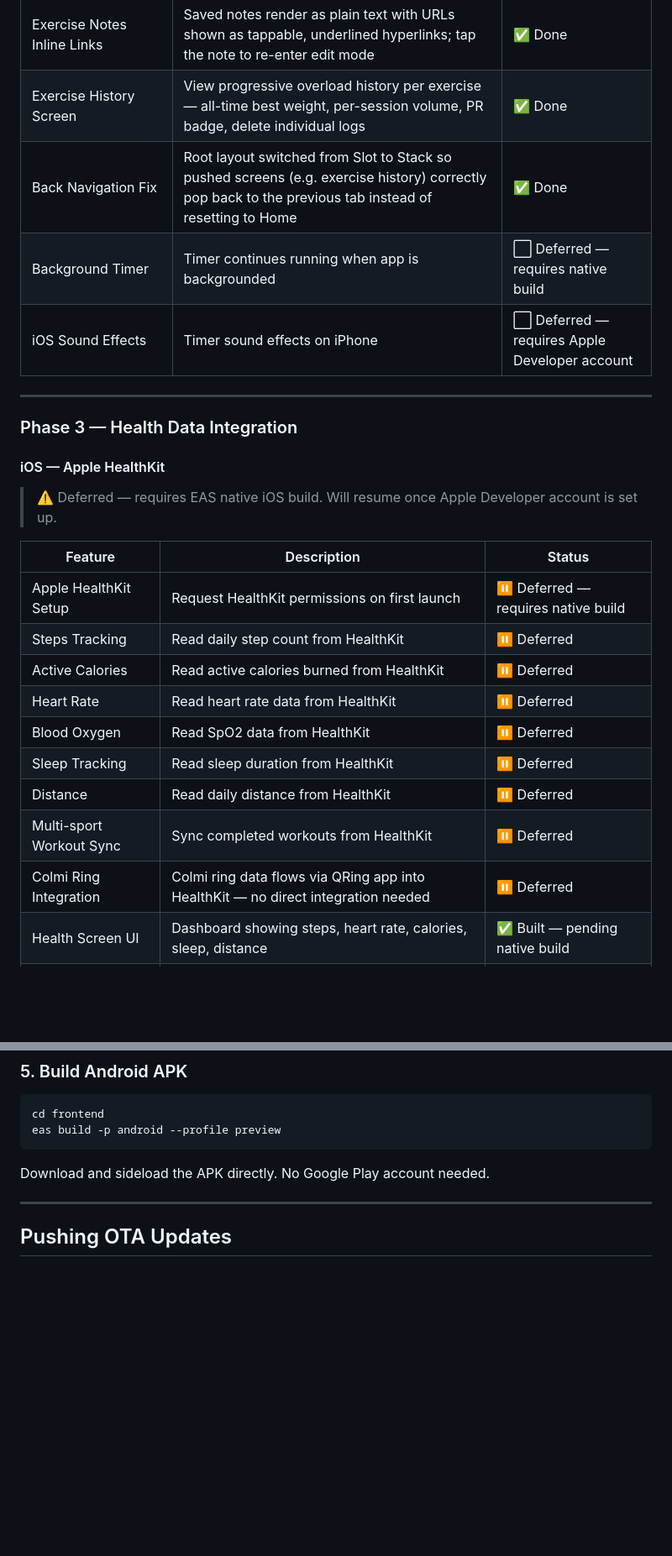
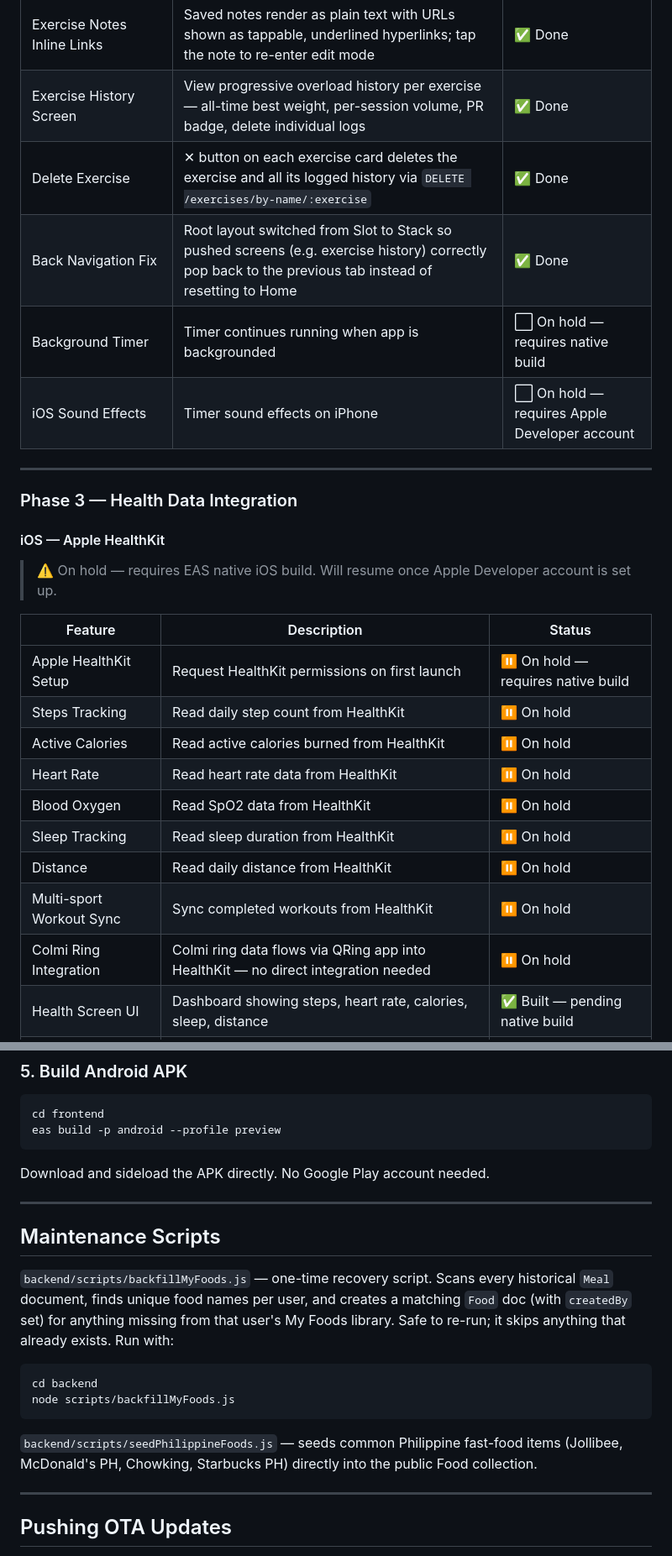
Before and after one commit to normanchingcuanco/ltfi-app, a Markdown page: README.md, 2 parts joined by grey strips. Shown at 84% size. Drawn GitHub-style; blank space fills up the shorter version.

````diff
--- a/README.md
+++ b/README.md
@@ -483,9 +490,10 @@ ltfi/
 | Exercise Notes Auto-Save | Notes save automatically 800ms after typing stops, independent of logging a set | ✅ Done |
 | Exercise Notes Inline Links | Saved notes render as plain text with URLs shown as tappable, underlined hyperlinks; tap the note to re-enter edit mode | ✅ Done |
 | Exercise History Screen | View progressive overload history per exercise — all-time best weight, per-session volume, PR badge, delete individual logs | ✅ Done |
+| Delete Exercise | ✕ button on each exercise card deletes the exercise and all its logged history via `DELETE /exercises/by-name/:exercise` | ✅ Done |
 | Back Navigation Fix | Root layout switched from Slot to Stack so pushed screens (e.g. exercise history) correctly pop back to the previous tab instead of resetting to Home | ✅ Done |
-| Background Timer | Timer continues running when app is backgrounded | ⬜ Deferred — requires native build |
-| iOS Sound Effects | Timer sound effects on iPhone | ⬜ Deferred — requires Apple Developer account |
+| Background Timer | Timer continues running when app is backgrounded | ⬜ On hold — requires native build |
+| iOS Sound Effects | Timer sound effects on iPhone | ⬜ On hold — requires Apple Developer account |
 
 ---
 
@@ -493,19 +501,19 @@ ltfi/
 
 #### iOS — Apple HealthKit
 
-> ⚠️ Deferred — requires EAS native iOS build. Will resume once Apple Developer account is set up.
+> ⚠️ On hold — requires EAS native iOS build. Will resume once Apple Developer account is set up.
 
 | Feature | Description | Status |
 |---------|-------------|--------|
-| Apple HealthKit Setup | Request HealthKit permissions on first launch | ⏸ Deferred — requires native build |
-| Steps Tracking | Read daily step count from HealthKit | ⏸ Deferred |
-| Active Calories | Read active calories burned from HealthKit | ⏸ Deferred |
-| Heart Rate | Read heart rate data from HealthKit | ⏸ Deferred |
-| Blood Oxygen | Read SpO2 data from HealthKit | ⏸ Deferred |
-| Sleep Tracking | Read sleep duration from HealthKit | ⏸ Deferred |
-| Distance | Read daily distance from HealthKit | ⏸ Deferred |
-| Multi-sport Workout Sync | Sync completed workouts from HealthKit | ⏸ Deferred |
-| Colmi Ring Integration | Colmi ring data flows via QRing app into HealthKit — no direct integration needed | ⏸ Deferred |
+| Apple HealthKit Setup | Request HealthKit permissions on first launch | ⏸ On hold — requires native build |
+| Steps Tracking | Read daily step count from HealthKit | ⏸ On hold |
+| Active Calories | Read active calories burned from HealthKit | ⏸ On hold |
+| Heart Rate | Read heart rate data from HealthKit | ⏸ On hold |
+| Blood Oxygen | Read SpO2 data from HealthKit | ⏸ On hold |
+| Sleep Tracking | Read sleep duration from HealthKit | ⏸ On hold |
+| Distance | Read daily distance from HealthKit | ⏸ On hold |
+| Multi-sport Workout Sync | Sync completed workouts from HealthKit | ⏸ On hold |
+| Colmi Ring Integration | Colmi ring data flows via QRing app into HealthKit — no direct integration needed | ⏸ On hold |
 | Health Screen UI | Dashboard showing steps, heart rate, calories, sleep, distance | ✅ Built — pending native build |
 | HealthKit Utility Layer | Platform-aware data fetching from HealthKit | ✅ Built — pending native build |
 
@@ -636,6 +647,19 @@ eas build -p android --profile preview
 ```
 
 Download and sideload the APK directly. No Google Play account needed.
+
+---
+
+## Maintenance Scripts
+
+`backend/scripts/backfillMyFoods.js` — one-time recovery script. Scans every historical `Meal` document, finds unique food names per user, and creates a matching `Food` doc (with `createdBy` set) for anything missing from that user's My Foods library. Safe to re-run; it skips anything that already exists. Run with:
+
+```
+cd backend
+node scripts/backfillMyFoods.js
+```
+
+`backend/scripts/seedPhilippineFoods.js` — seeds common Philippine fast-food items (Jollibee, McDonald's PH, Chowking, Starbucks PH) directly into the public Food collection.
 
 ---
 
````
Also changed, not shown: other parts of README.md (+27 -17 lines).
